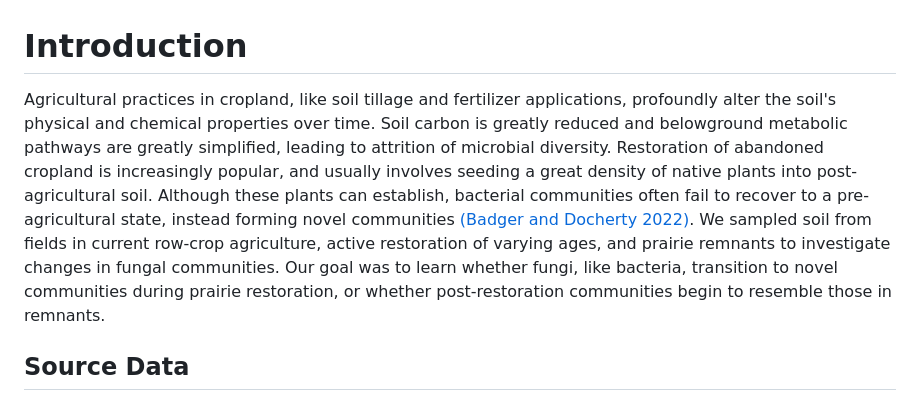
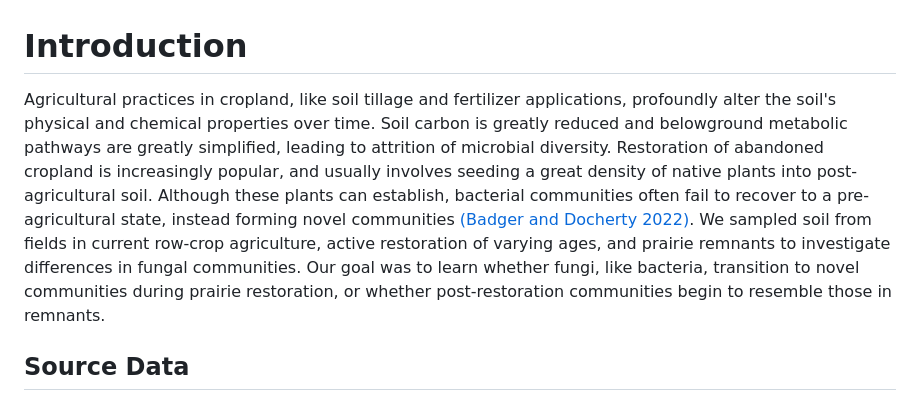
Before and after one commit to bglarkin/tallgrass_restoration_legacies, a Markdown page: README.md, the part around the change. Drawn GitHub-style.

```diff
--- a/README.md
+++ b/README.md
@@ -1,5 +1,5 @@
 # Introduction
-Agricultural practices in cropland, like soil tillage and fertilizer applications, profoundly alter the soil's physical and chemical properties over time. Soil carbon is greatly reduced and belowground metabolic pathways are greatly simplified, leading to attrition of microbial diversity. Restoration of abandoned cropland is increasingly popular, and usually involves seeding a great density of native plants into post-agricultural soil. Although these plants can establish, bacterial communities often fail to recover to a pre-agricultural state, instead forming novel communities [(Badger and Docherty 2022)](https://link.springer.com/10.1007/s00248-022-02150-1). We sampled soil from fields in current row-crop agriculture, active restoration of varying ages, and prairie remnants to investigate changes in fungal communities. Our goal was to learn whether fungi, like bacteria, transition to novel communities during prairie restoration, or whether post-restoration communities begin to resemble those in remnants.
+Agricultural practices in cropland, like soil tillage and fertilizer applications, profoundly alter the soil's physical and chemical properties over time. Soil carbon is greatly reduced and belowground metabolic pathways are greatly simplified, leading to attrition of microbial diversity. Restoration of abandoned cropland is increasingly popular, and usually involves seeding a great density of native plants into post-agricultural soil. Although these plants can establish, bacterial communities often fail to recover to a pre-agricultural state, instead forming novel communities [(Badger and Docherty 2022)](https://link.springer.com/10.1007/s00248-022-02150-1). We sampled soil from fields in current row-crop agriculture, active restoration of varying ages, and prairie remnants to investigate differences in fungal communities. Our goal was to learn whether fungi, like bacteria, transition to novel communities during prairie restoration, or whether post-restoration communities begin to resemble those in remnants.
 
 ## Source Data
 Raw source data were output from QIIME2. ETL of these files is accomplished in [process_data.md](process_data.md), which produces clean .csv files which are included in this here and available for use.
```
